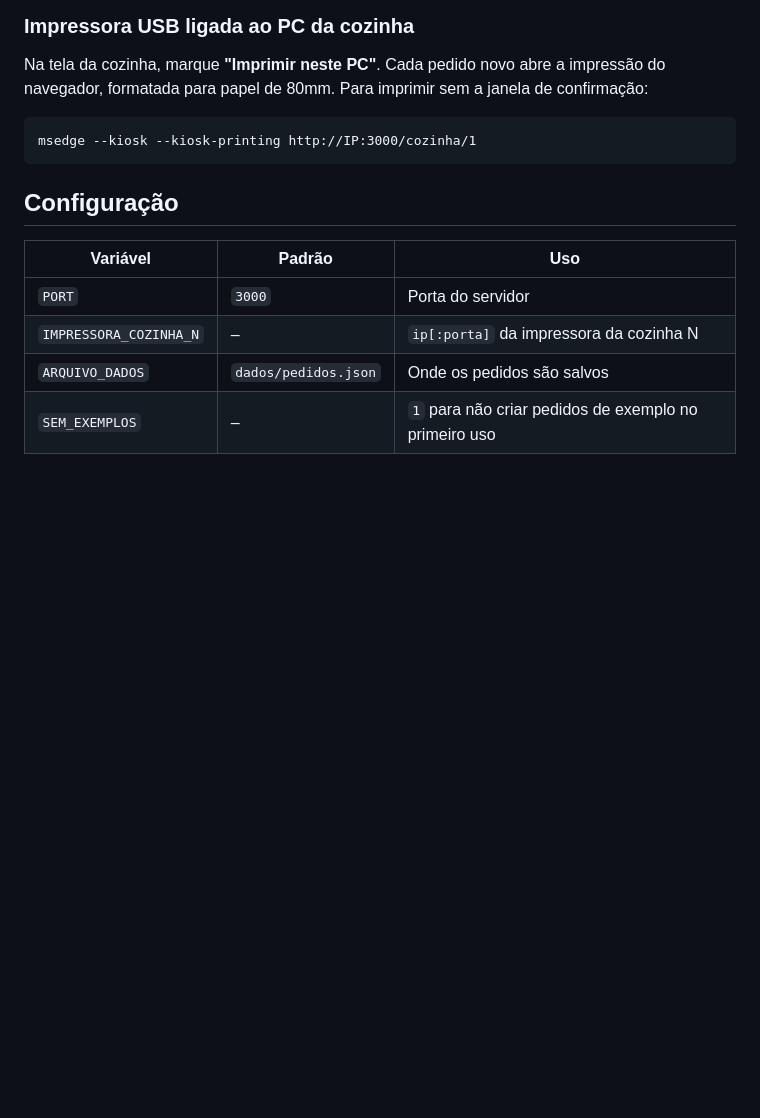
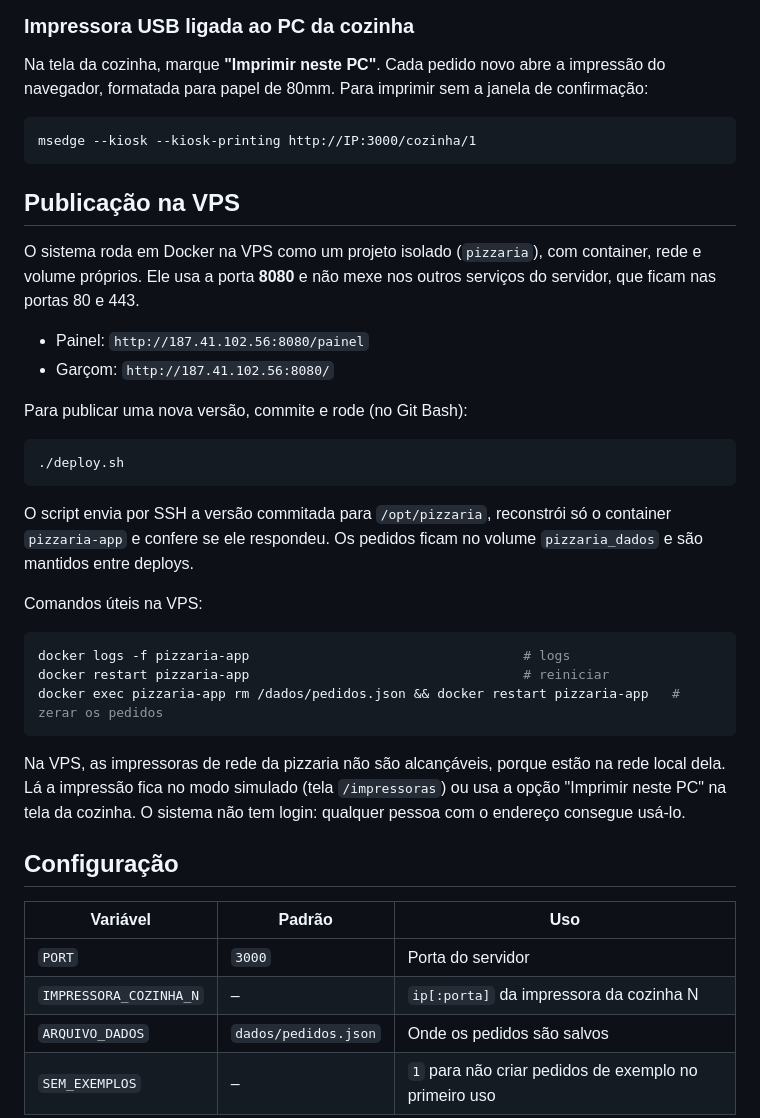
Before and after one commit to GabrielRibeiroRodrigues/Extensionista, a Markdown page: README.md, the part around the change. GitHub-like rendering; blank space fills up the shorter version.

Commit message:
README: publicação na VPS
Co-Authored-By: Claude Opus 5.5 <noreply@anthropic.com>

````diff
--- a/README.md
+++ b/README.md
@@ -74,6 +74,31 @@ Na tela da cozinha, marque **"Imprimir neste PC"**. Cada pedido novo abre a impr
 msedge --kiosk --kiosk-printing http://IP:3000/cozinha/1
 ```
 
+## Publicação na VPS
+
+O sistema roda em Docker na VPS como um projeto isolado (`pizzaria`), com container, rede e volume próprios. Ele usa a porta **8080** e não mexe nos outros serviços do servidor, que ficam nas portas 80 e 443.
+
+- Painel: `http://187.41.102.56:8080/painel`
+- Garçom: `http://187.41.102.56:8080/`
+
+Para publicar uma nova versão, commite e rode (no Git Bash):
+
+```bash
+./deploy.sh
+```
+
+O script envia por SSH a versão commitada para `/opt/pizzaria`, reconstrói só o container `pizzaria-app` e confere se ele respondeu. Os pedidos ficam no volume `pizzaria_dados` e são mantidos entre deploys.
+
+Comandos úteis na VPS:
+
+```bash
+docker logs -f pizzaria-app                                   # logs
+docker restart pizzaria-app                                   # reiniciar
+docker exec pizzaria-app rm /dados/pedidos.json && docker restart pizzaria-app   # zerar os pedidos
+```
+
+Na VPS, as impressoras de rede da pizzaria não são alcançáveis, porque estão na rede local dela. Lá a impressão fica no modo simulado (tela `/impressoras`) ou usa a opção "Imprimir neste PC" na tela da cozinha. O sistema não tem login: qualquer pessoa com o endereço consegue usá-lo.
+
 ## Configuração
 
 | Variável | Padrão | Uso |
````
